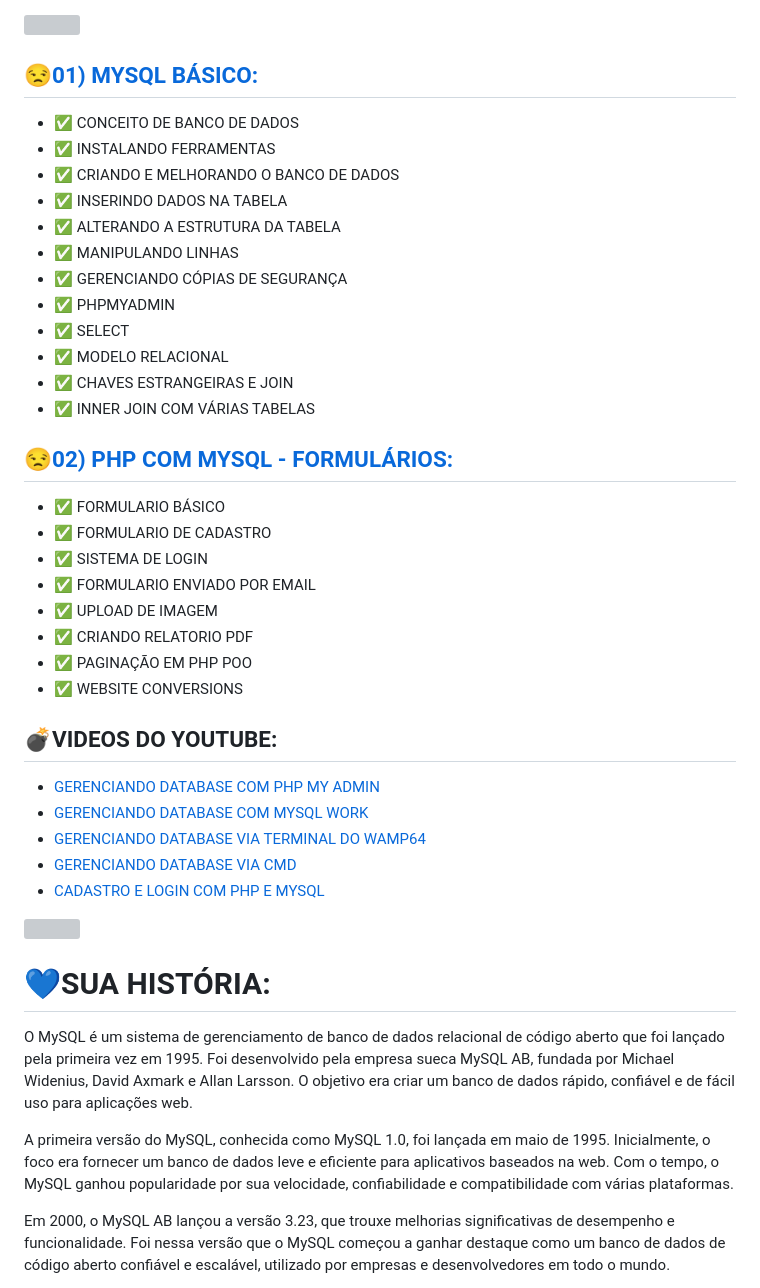
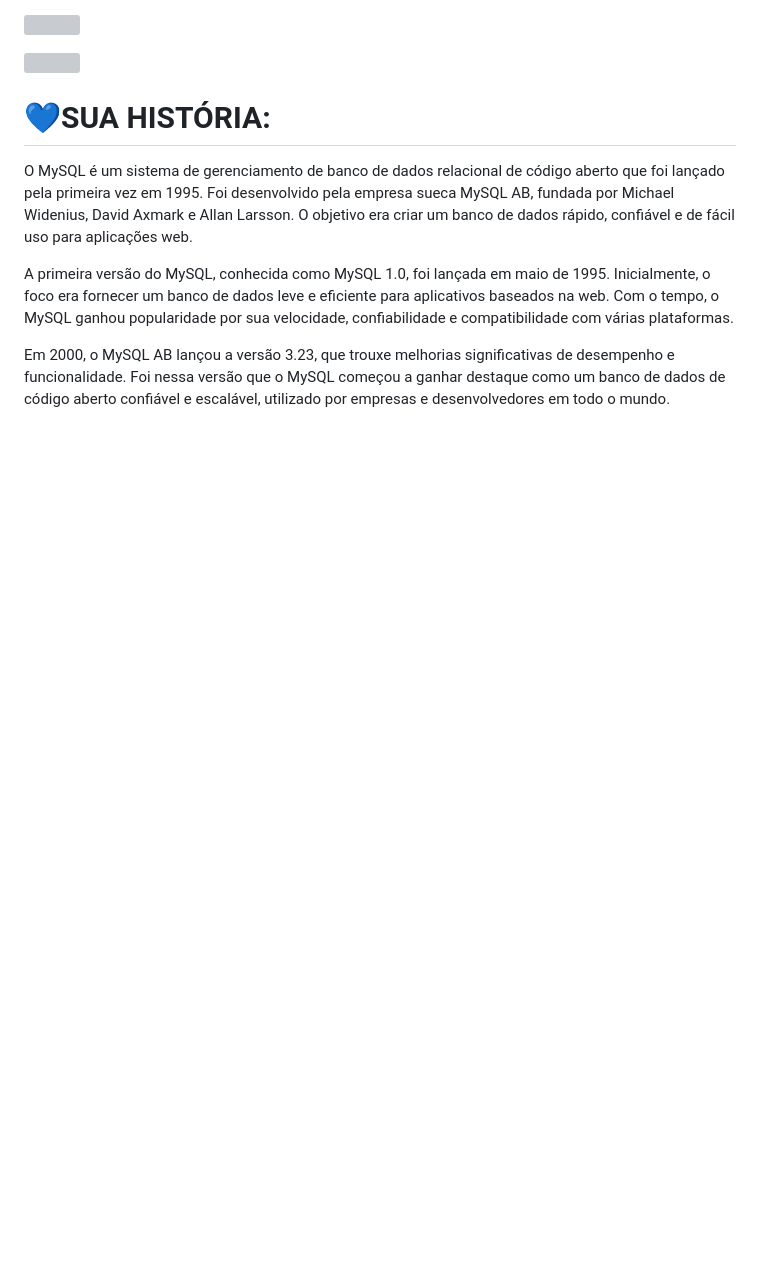
Before and after one commit to VILHALVA/CURSO-DE-MYSQL, a Markdown page: README.md, the part around the change printed below. Rendered like a GitHub page; blank space fills up the shorter version; grey boxes are pictures that could not be loaded.

```diff
--- a/README.md
+++ b/README.md
@@ -9,36 +11,5 @@
 
 <img src="https://styles.redditmedia.com/t5_2qm6k/styles/communityIcon_dhjr6guc03x51.png?width=256&s=3e825b7205c7f497d4695028e358d26ee359f84b" align="center" width="280"> <br>
-
-## 😒[01) MYSQL BÁSICO:](https://youtube.com/playlist?list=PLHz_AreHm4dkBs-795Dsgvau_ekxg8g1r)
-* ✅ CONCEITO DE BANCO DE DADOS
-* ✅ INSTALANDO FERRAMENTAS
-* ✅ CRIANDO E MELHORANDO O BANCO DE DADOS
-* ✅ INSERINDO DADOS NA TABELA
-* ✅ ALTERANDO A ESTRUTURA DA TABELA
-* ✅ MANIPULANDO LINHAS
-* ✅ GERENCIANDO CÓPIAS DE SEGURANÇA
-* ✅ PHPMYADMIN
-* ✅ SELECT
-* ✅ MODELO RELACIONAL
-* ✅ CHAVES ESTRANGEIRAS E JOIN
-* ✅ INNER JOIN COM VÁRIAS TABELAS
-
-## [😒02) PHP COM MYSQL - FORMULÁRIOS:](https://www.youtube.com/playlist?list=PLRwFkczMQf9D4l2D4LY7Uwqf83pzmgdCT)
-* ✅ FORMULARIO BÁSICO
-* ✅ FORMULARIO DE CADASTRO
-* ✅ SISTEMA DE LOGIN
-* ✅ FORMULARIO ENVIADO POR EMAIL
-* ✅ UPLOAD DE IMAGEM
-* ✅ CRIANDO RELATORIO PDF
-* ✅ PAGINAÇÃO EM PHP POO
-* ✅ WEBSITE CONVERSIONS
-
-## 💣VIDEOS DO YOUTUBE:
-* [GERENCIANDO DATABASE COM PHP MY ADMIN](https://youtu.be/zA3i-_cVbhE?si=w6W53kGe1PxEYLeP)
-* [GERENCIANDO DATABASE COM MYSQL WORK](https://youtu.be/wTVAAiBiwe0?si=hDOlP1CfhJMuyy7Y)
-* [GERENCIANDO DATABASE VIA TERMINAL DO WAMP64](https://youtu.be/-BaHaY69DTY?si=4VUPDdXzaNC6uYmY)
-* [GERENCIANDO DATABASE VIA CMD](https://youtu.be/opUo9u1siu0?si=Y9Eg2qnnVg_k3Ywn)
-* [CADASTRO E LOGIN COM PHP E MYSQL](https://youtu.be/wGxd36cYTAA?si=nEo7EcbklM_4GWSi)
 
 ![](https://i.imgur.com/waxVImv.png)
 
```
Also changed, not shown: other parts of README.md (+4 -2 lines).
